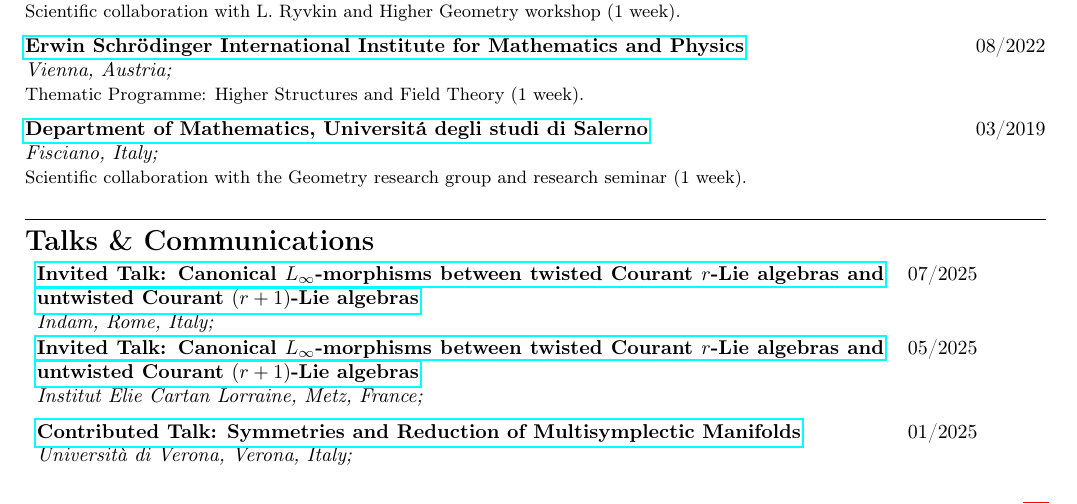
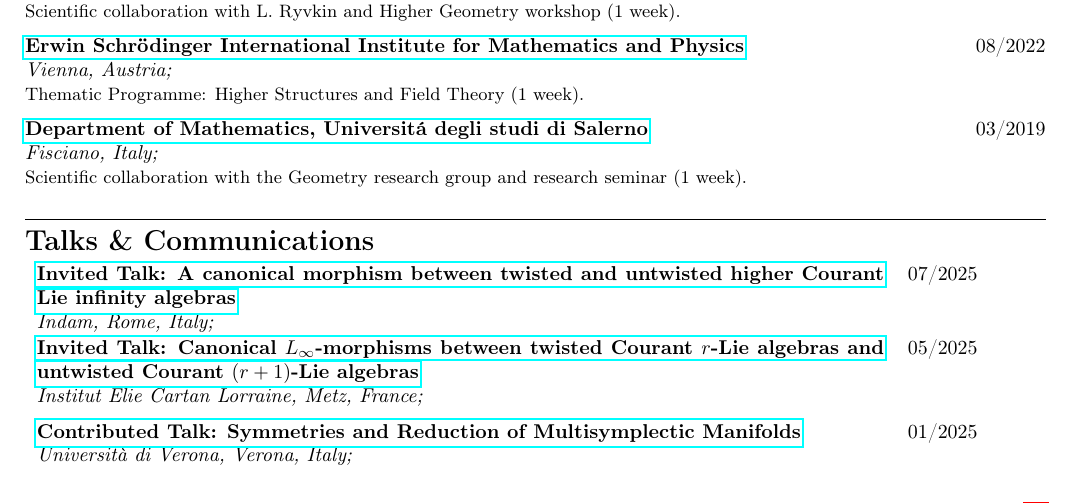
Before and after one commit to MasterToninus/cv, a LaTeX CV (hand-tailored/cv-alestyle.tex): part of page 5 of 10, cut so that both start at the same text. Compiled offline with pdfLaTeX.

Commit message:
Application Federico II.

```diff
--- a/hand-tailored/cv-alestyle.tex
+++ b/hand-tailored/cv-alestyle.tex
@@ -631,7 +631,7 @@
 	% Block for listing detailed information
 	\block{Talks \& Communications}
 
-    \longvoice{Canonical $L_\infty$-morphisms between twisted Courant $r$-Lie algebras and untwisted Courant $(r+1)$-Lie algebras}
+    \longvoice{A canonical morphism between twisted and untwisted higher Courant Lie infinity algebras}
         {Invited Talk}
         {https://www.mat.uniroma2.it/~kowalzig/ws.html}
         {07/2025}
```
Also changed, not shown: hand-tailored/cv-alestyle.tex (1 more changed lines).
